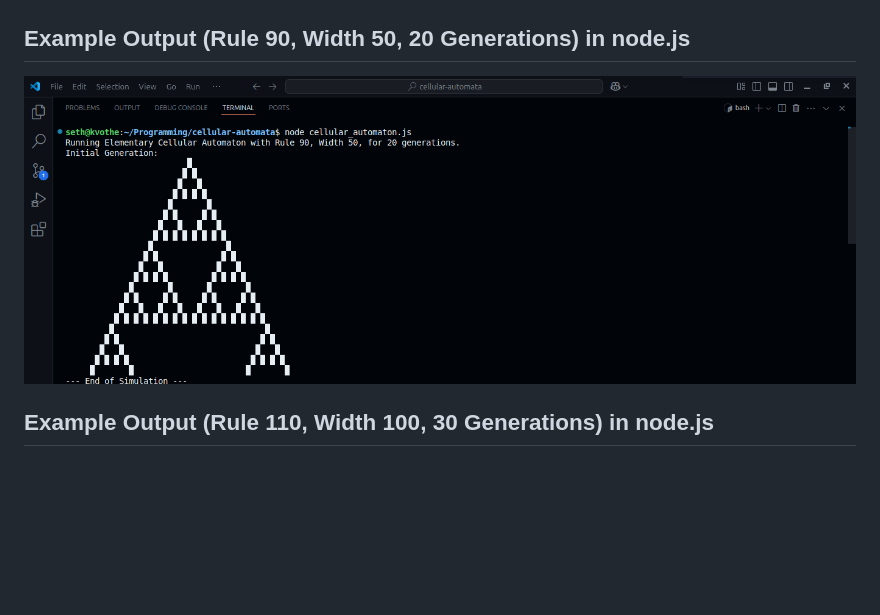
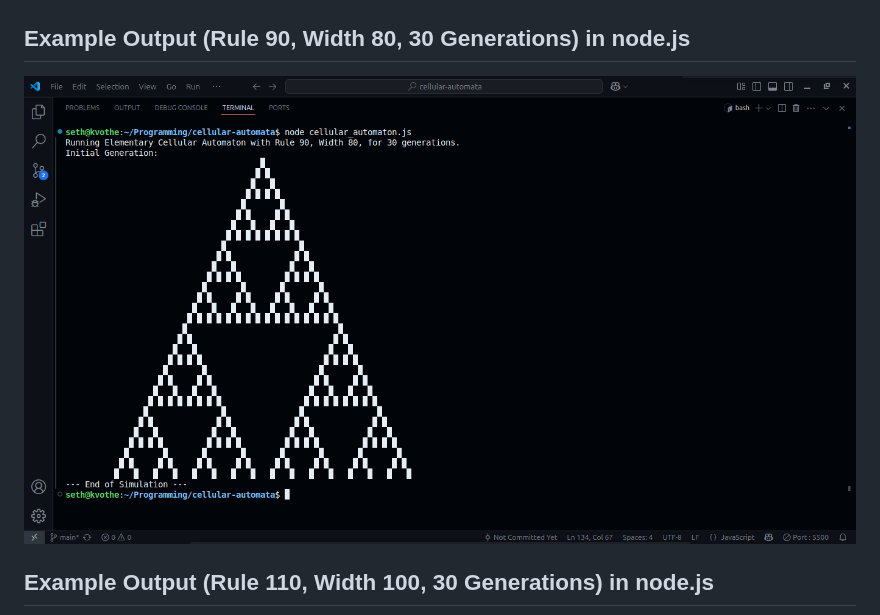
Before and after one commit to sethjovellana11/cellular-automata, a Markdown page: README.md, the part around the change. Rendered like a GitHub page; pictures changed too: images/nodejs-example1.png; blank space fills up the shorter version.

```diff
--- a/README.md
+++ b/README.md
@@ -61,7 +61,7 @@ You can easily customize the automaton:
 
 ## Example Output (Rule 90, Width 50, 20 Generations)
 ![example #1](./images/console-screenshot.png)
-## Example Output (Rule 90, Width 50, 20 Generations) in node.js
+## Example Output (Rule 90, Width 80, 30 Generations) in node.js
 ![example #2](./images/nodejs-example1.png)
 ## Example Output (Rule 110, Width 100, 30 Generations) in node.js
 ![example #3](./images/nodejs-example2.png)
```
